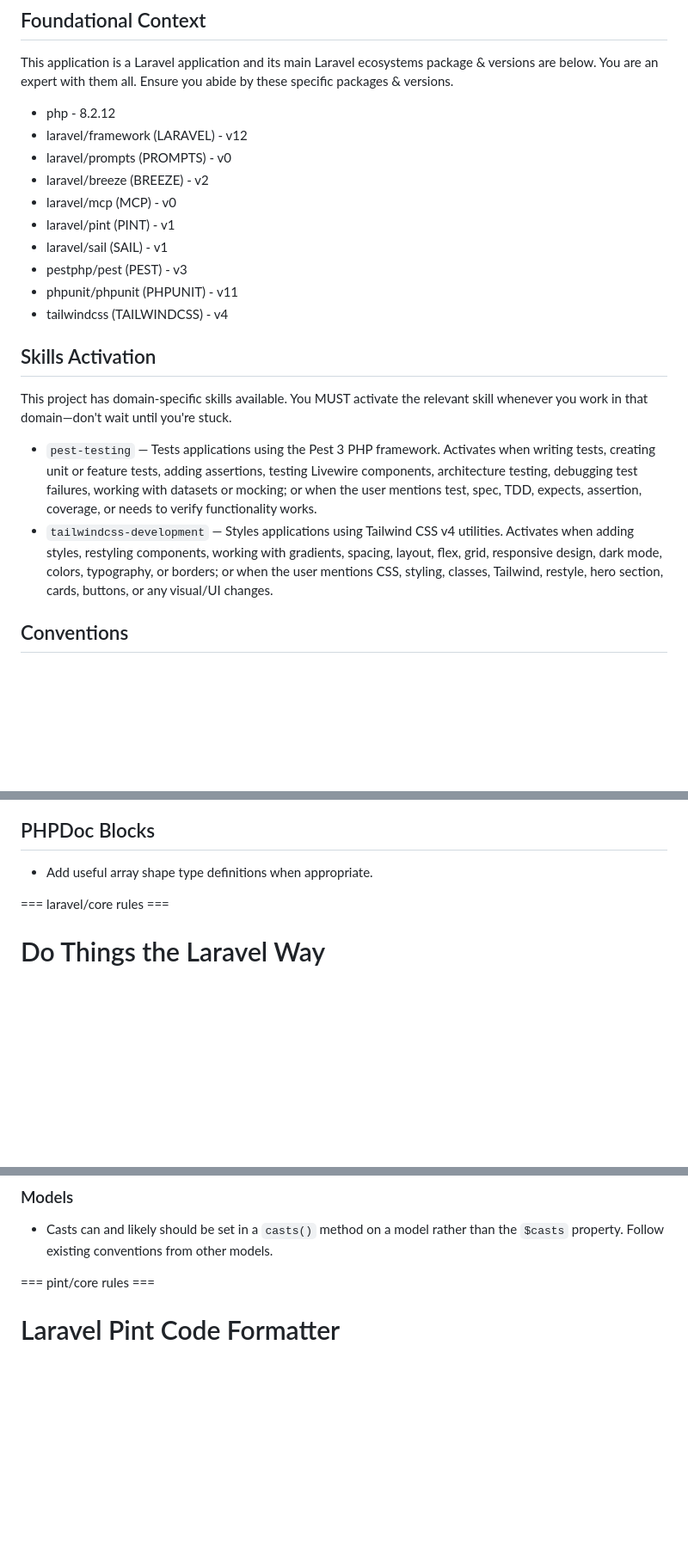
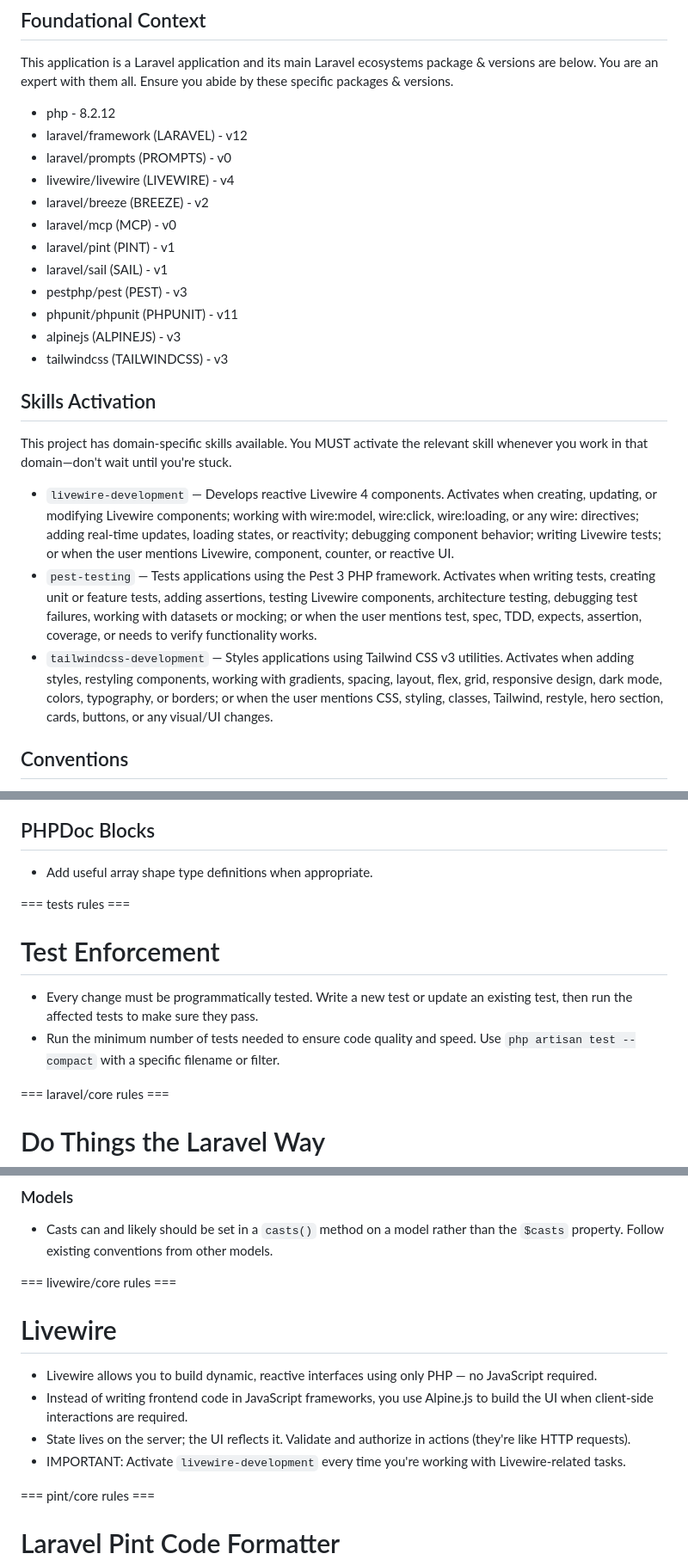
Before and after one commit to johncarlo03/smart-violation-system, a Markdown page: GEMINI.md, 3 parts joined by grey strips. Shown at 86% size. GitHub-like rendering; blank space fills up the shorter version.

```diff
--- a/GEMINI.md
+++ b/GEMINI.md
@@ -12,20 +12,23 @@ This application is a Laravel application and its main Laravel ecosystems packag
 - php - 8.2.12
 - laravel/framework (LARAVEL) - v12
 - laravel/prompts (PROMPTS) - v0
+- livewire/livewire (LIVEWIRE) - v4
 - laravel/breeze (BREEZE) - v2
 - laravel/mcp (MCP) - v0
 - laravel/pint (PINT) - v1
 - laravel/sail (SAIL) - v1
 - pestphp/pest (PEST) - v3
 - phpunit/phpunit (PHPUNIT) - v11
-- tailwindcss (TAILWINDCSS) - v4
+- alpinejs (ALPINEJS) - v3
+- tailwindcss (TAILWINDCSS) - v3
 
 ## Skills Activation
 
 This project has domain-specific skills available. You MUST activate the relevant skill whenever you work in that domain—don't wait until you're stuck.
 
+- `livewire-development` — Develops reactive Livewire 4 components. Activates when creating, updating, or modifying Livewire components; working with wire:model, wire:click, wire:loading, or any wire: directives; adding real-time updates, loading states, or reactivity; debugging component behavior; writing Livewire tests; or when the user mentions Livewire, component, counter, or reactive UI.
 - `pest-testing` — Tests applications using the Pest 3 PHP framework. Activates when writing tests, creating unit or feature tests, adding assertions, testing Livewire components, architecture testing, debugging test failures, working with datasets or mocking; or when the user mentions test, spec, TDD, expects, assertion, coverage, or needs to verify functionality works.
-- `tailwindcss-development` — Styles applications using Tailwind CSS v4 utilities. Activates when adding styles, restyling components, working with gradients, spacing, layout, flex, grid, responsive design, dark mode, colors, typography, or borders; or when the user mentions CSS, styling, classes, Tailwind, restyle, hero section, cards, buttons, or any visual/UI changes.
+- `tailwindcss-development` — Styles applications using Tailwind CSS v3 utilities. Activates when adding styles, restyling components, working with gradients, spacing, layout, flex, grid, responsive design, dark mode, colors, typography, or borders; or when the user mentions CSS, styling, classes, Tailwind, restyle, hero section, cards, buttons, or any visual/UI changes.
 
 ## Conventions
 
@@ -129,6 +132,13 @@ protected function isAccessible(User $user, ?string $path = null): bool
 
 - Add useful array shape type definitions when appropriate.
 
+=== tests rules ===
+
+# Test Enforcement
+
+- Every change must be programmatically tested. Write a new test or update an existing test, then run the affected tests to make sure they pass.
+- Run the minimum number of tests needed to ensure code quality and speed. Use `php artisan test --compact` with a specific filename or filter.
+
 === laravel/core rules ===
 
 # Do Things the Laravel Way
@@ -209,6 +219,15 @@ protected function isAccessible(User $user, ?string $path = null): bool
 
 - Casts can and likely should be set in a `casts()` method on a model rather than the `$casts` property. Follow existing conventions from other models.
 
+=== livewire/core rules ===
+
+# Livewire
+
+- Livewire allows you to build dynamic, reactive interfaces using only PHP — no JavaScript required.
+- Instead of writing frontend code in JavaScript frameworks, you use Alpine.js to build the UI when client-side interactions are required.
+- State lives on the server; the UI reflects it. Validate and authorize in actions (they're like HTTP requests).
+- IMPORTANT: Activate `livewire-development` every time you're working with Livewire-related tasks.
+
 === pint/core rules ===
 
 # Laravel Pint Code Formatter
```
